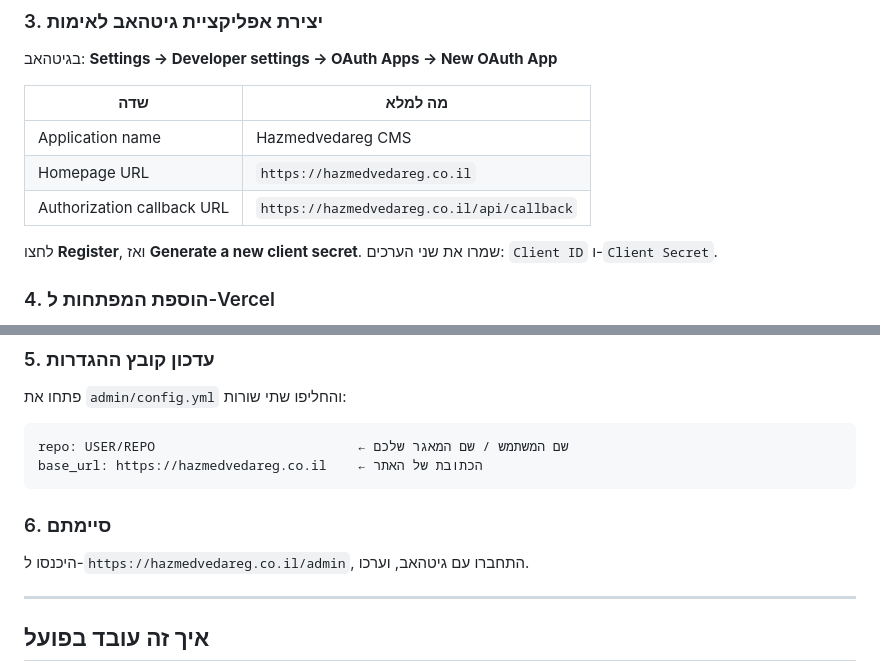
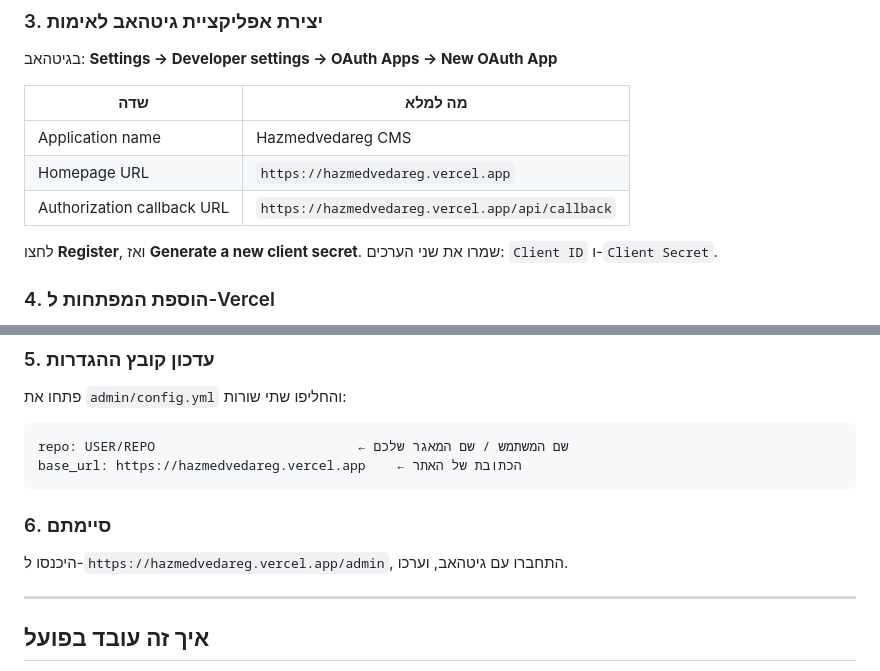
Before and after one commit to Loliju/hazmedvedareg, a Markdown page: README.md, 2 parts joined by grey strips. GitHub-like rendering.

Commit message:
README: use vercel.app domain

````diff
--- a/README.md
+++ b/README.md
@@ -32,8 +32,8 @@ api/                  התחברות מאובטחת דרך גיטהאב
 | שדה | מה למלא |
 |---|---|
 | Application name | Hazmedvedareg CMS |
-| Homepage URL | `https://hazmedvedareg.co.il` |
-| Authorization callback URL | `https://hazmedvedareg.co.il/api/callback` |
+| Homepage URL | `https://hazmedvedareg.vercel.app` |
+| Authorization callback URL | `https://hazmedvedareg.vercel.app/api/callback` |
 
 לחצו **Register**, ואז **Generate a new client secret**. שמרו את שני הערכים:
 `Client ID` ו-`Client Secret`.
@@ -55,12 +55,12 @@ api/                  התחברות מאובטחת דרך גיטהאב
 
 ```yml
 repo: USER/REPO                          ← שם המשתמש / שם המאגר שלכם
-base_url: https://hazmedvedareg.co.il    ← הכתובת של האתר
+base_url: https://hazmedvedareg.vercel.app    ← הכתובת של האתר
 ```
 
 ### 6. סיימתם
 
-היכנסו ל-`https://hazmedvedareg.co.il/admin`, התחברו עם גיטהאב, וערכו.
+היכנסו ל-`https://hazmedvedareg.vercel.app/admin`, התחברו עם גיטהאב, וערכו.
 
 ---
 
````
